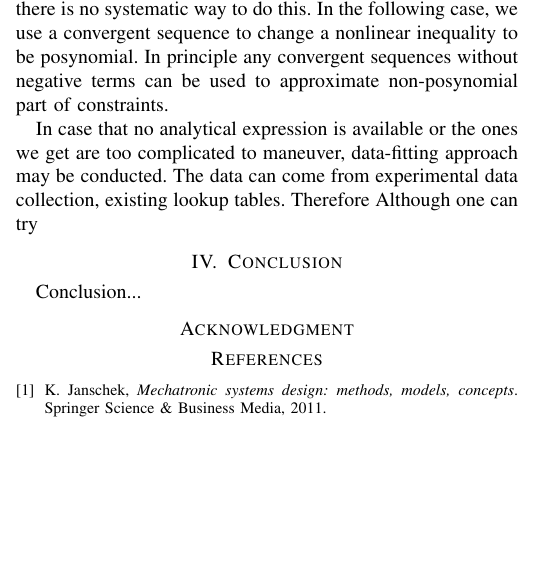
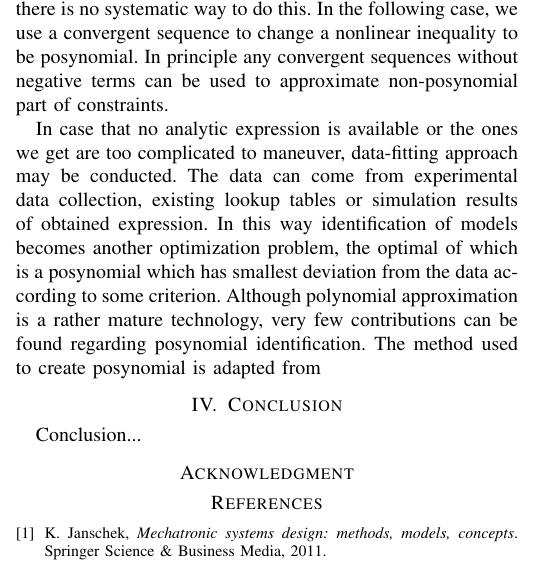
Before and after one commit to AlexGratner/RPC, a LaTeX paper (Report/main.tex, which reads Report/Contents/Optimization_approach.tex): part of one column of page 2 of 2, cut so that both start at the same text, the shorter picture padded with empty space. Compiled offline with pdfLaTeX; a missing font is replaced by an installed copy or a similar font; a LaTeX package or settings file that is missing is left out.

Commit message:
some update regarding data fitting

```diff
--- a/Report/Contents/Optimization_approach.tex
+++ b/Report/Contents/Optimization_approach.tex
@@ -29,6 +29,4 @@ GP is considered to be promising in solving optimization problems of mechatronic
 
 In order to create constraints, many of those properties need to be expressed by objective variables as posynomials for inequalities and monomials for equalities. In general, the constraint functions can be obtained by either analysis according to some theoretical principles or data fitting based on existing data. The former way would be easier to get a constraint, but in a rather complex form. Then it is necessary to manipulate the constraint function and make it to be proper. At this stage, there is no systematic way to do this. In the following case, we use a convergent sequence to change a nonlinear inequality to be posynomial. In principle any convergent sequences without negative terms can be used to approximate non-posynomial part of constraints.
 
-
-In case that no analytical expression is available or the ones we get are too complicated to maneuver, data-fitting approach may be conducted. The data can come from experimental data collection, existing lookup tables. Therefore
-Although one can try
+In case that no analytic expression is available or the ones we get are too complicated to maneuver, data-fitting approach may be conducted. The data can come from experimental data collection, existing lookup tables or simulation results of obtained expression. In this way identification of models becomes another optimization problem, the optimal of which is a posynomial which has smallest deviation from the data according to some criterion. Although polynomial approximation is a rather mature technology, very few contributions can be found regarding posynomial identification. The method used to create posynomial is adapted from
```
Also changed, not shown: Report/main.pdf, Report/Contents/Optimization_approach.tex (2 more changed lines), 2 other files.
